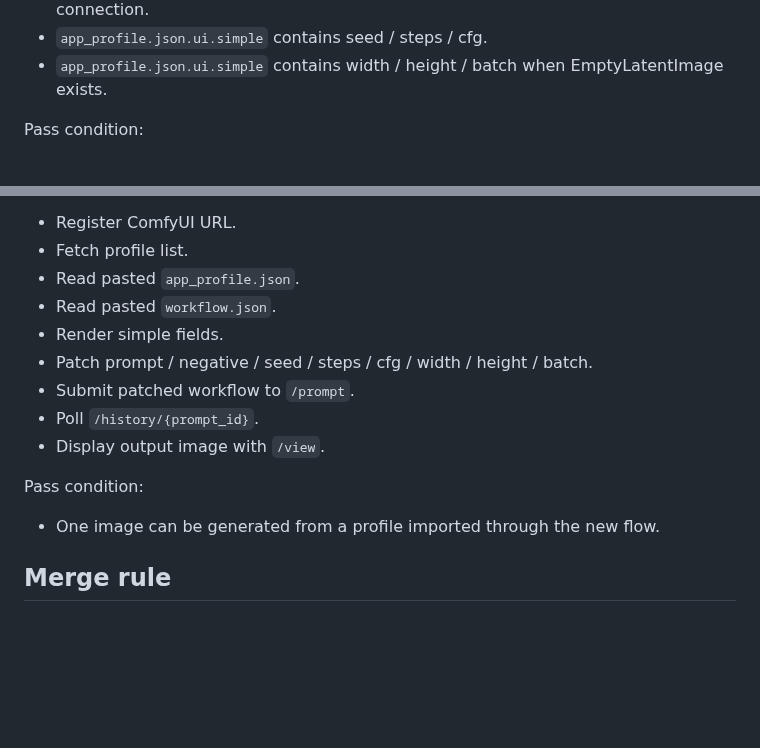
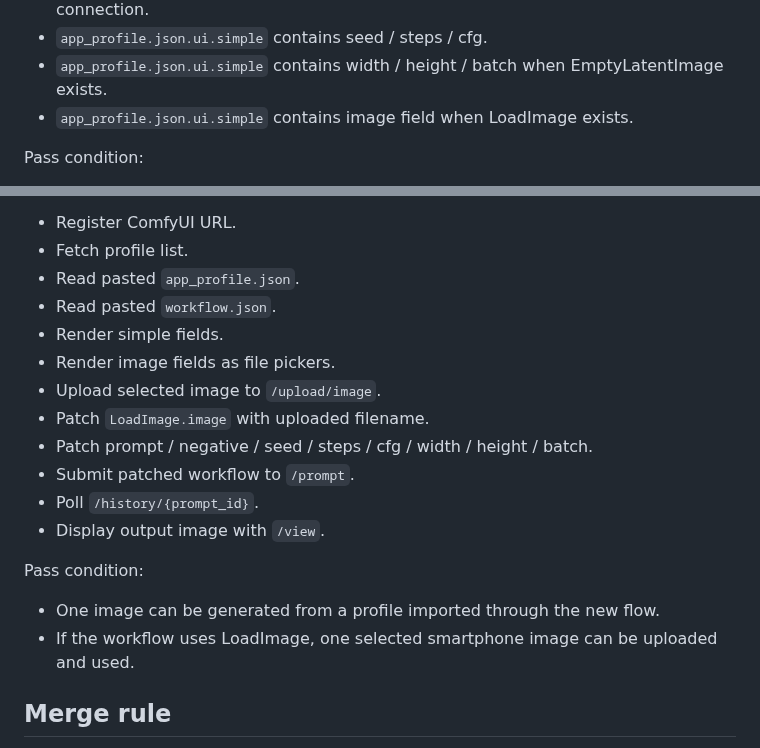
Before and after one commit to popchami/comfyui-mobile-system, a Markdown page: docs/mobile-system/TEST_PLAN.md, 2 parts joined by grey strips. GitHub-like rendering; blank space fills up the shorter version.

Commit message:
Update test plan for image upload prototype

```diff
--- a/docs/mobile-system/TEST_PLAN.md
+++ b/docs/mobile-system/TEST_PLAN.md
@@ -75,6 +75,7 @@ Check:
 - `app_profile.json.ui.simple` contains negative when workflow has KSampler negative connection.
 - `app_profile.json.ui.simple` contains seed / steps / cfg.
 - `app_profile.json.ui.simple` contains width / height / batch when EmptyLatentImage exists.
+- `app_profile.json.ui.simple` contains image field when LoadImage exists.
 
 Pass condition:
 
@@ -106,6 +107,9 @@ Check:
 - Read pasted `app_profile.json`.
 - Read pasted `workflow.json`.
 - Render simple fields.
+- Render image fields as file pickers.
+- Upload selected image to `/upload/image`.
+- Patch `LoadImage.image` with uploaded filename.
 - Patch prompt / negative / seed / steps / cfg / width / height / batch.
 - Submit patched workflow to `/prompt`.
 - Poll `/history/{prompt_id}`.
@@ -114,6 +118,7 @@ Check:
 Pass condition:
 
 - One image can be generated from a profile imported through the new flow.
+- If the workflow uses LoadImage, one selected smartphone image can be uploaded and used.
 
 ## Merge rule
 
```
